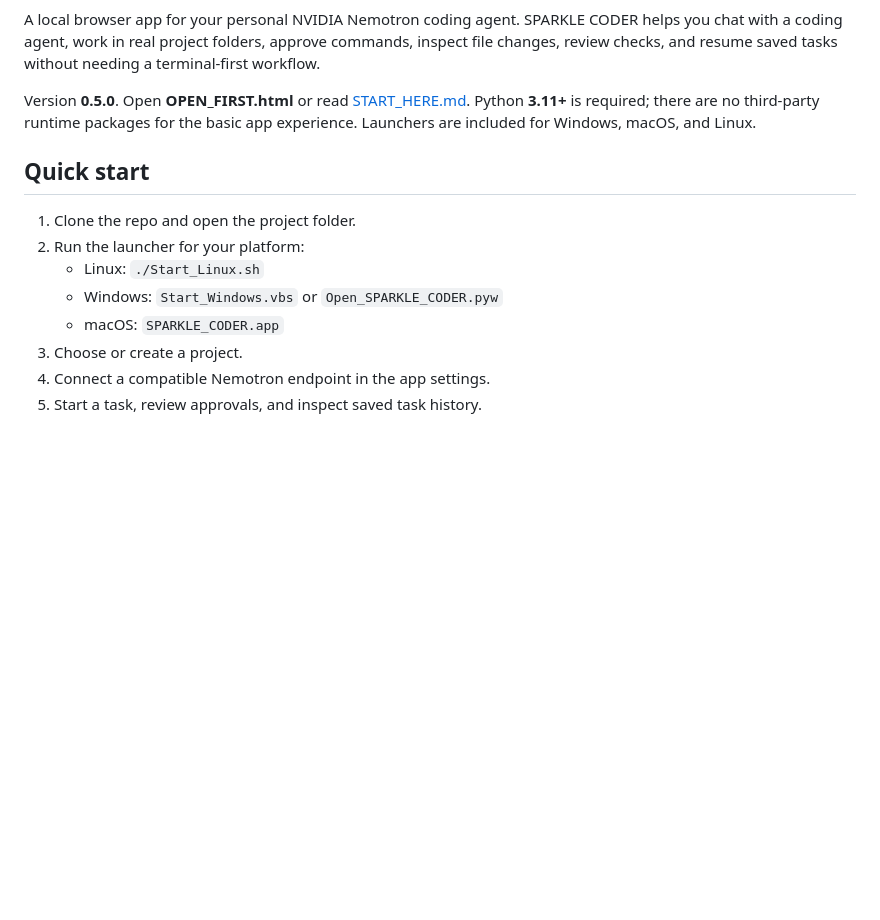
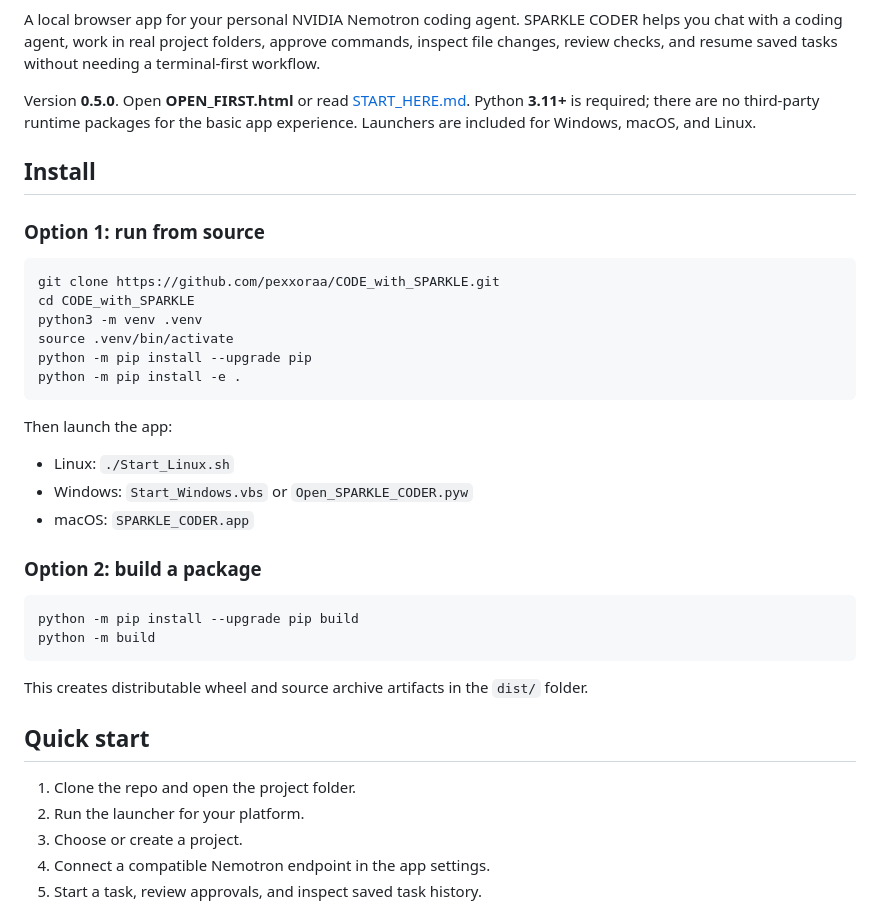
Before and after one commit to pexxoraa/CODE_with_SPARKLE, a Markdown page: README.md, the part around one of its changes. Rendered like a GitHub page; blank space fills up the shorter version.

Commit message:
Add install instructions and CI badge

````diff
--- a/README.md
+++ b/README.md
@@ -9,13 +11,38 @@ Version **0.5.0**. Open **OPEN_FIRST.html** or read [START_HERE.md](START_HERE.m
 Python **3.11+** is required; there are no third-party runtime packages for the
 basic app experience. Launchers are included for Windows, macOS, and Linux.
 
+## Install
+
+### Option 1: run from source
+
+```bash
+git clone https://github.com/pexxoraa/CODE_with_SPARKLE.git
+cd CODE_with_SPARKLE
+python3 -m venv .venv
+source .venv/bin/activate
+python -m pip install --upgrade pip
+python -m pip install -e .
+```
+
+Then launch the app:
+
+- Linux: `./Start_Linux.sh`
+- Windows: `Start_Windows.vbs` or `Open_SPARKLE_CODER.pyw`
+- macOS: `SPARKLE_CODER.app`
+
+### Option 2: build a package
+
+```bash
+python -m pip install --upgrade pip build
+python -m build
+```
+
+This creates distributable wheel and source archive artifacts in the `dist/` folder.
+
 ## Quick start
 
 1. Clone the repo and open the project folder.
-2. Run the launcher for your platform:
-   - Linux: `./Start_Linux.sh`
-   - Windows: `Start_Windows.vbs` or `Open_SPARKLE_CODER.pyw`
-   - macOS: `SPARKLE_CODER.app`
+2. Run the launcher for your platform.
 3. Choose or create a project.
 4. Connect a compatible Nemotron endpoint in the app settings.
 5. Start a task, review approvals, and inspect saved task history.
````
Also changed, not shown: other parts of README.md (+2 -0 lines).
